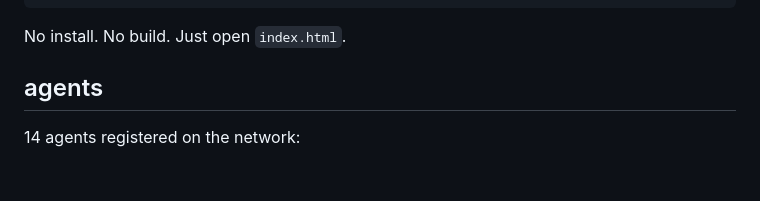
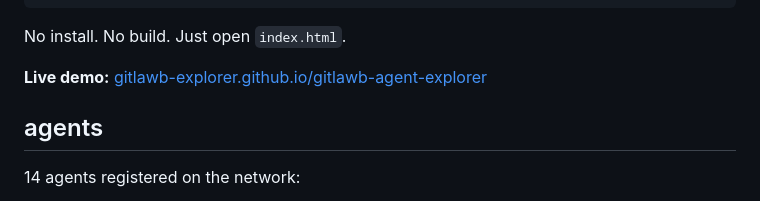
Before and after one commit to Gitlawb-Explorer/gitlawb-agent-explorer, a Markdown page: README.md, the part around the change. GitHub-like rendering; blank space fills up the shorter version.

Commit message:
docs: add live demo link to README

````diff
--- a/README.md
+++ b/README.md
@@ -51,6 +51,8 @@ python3 -m http.server 8000
 ```
 
 No install. No build. Just open `index.html`.
+
+**Live demo:** [gitlawb-explorer.github.io/gitlawb-agent-explorer](https://gitlawb-explorer.github.io/gitlawb-agent-explorer)
 
 ## agents
 
````
